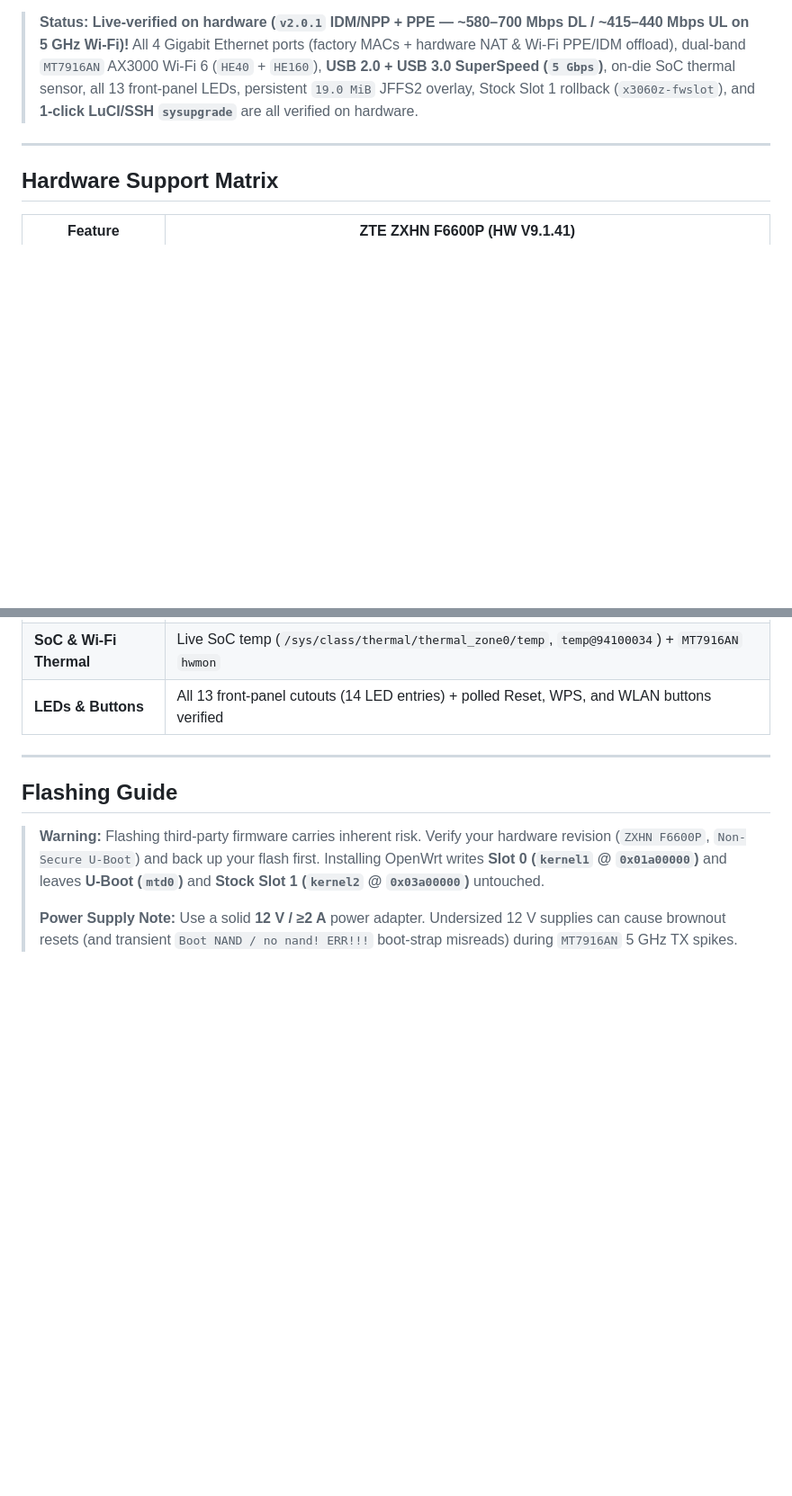
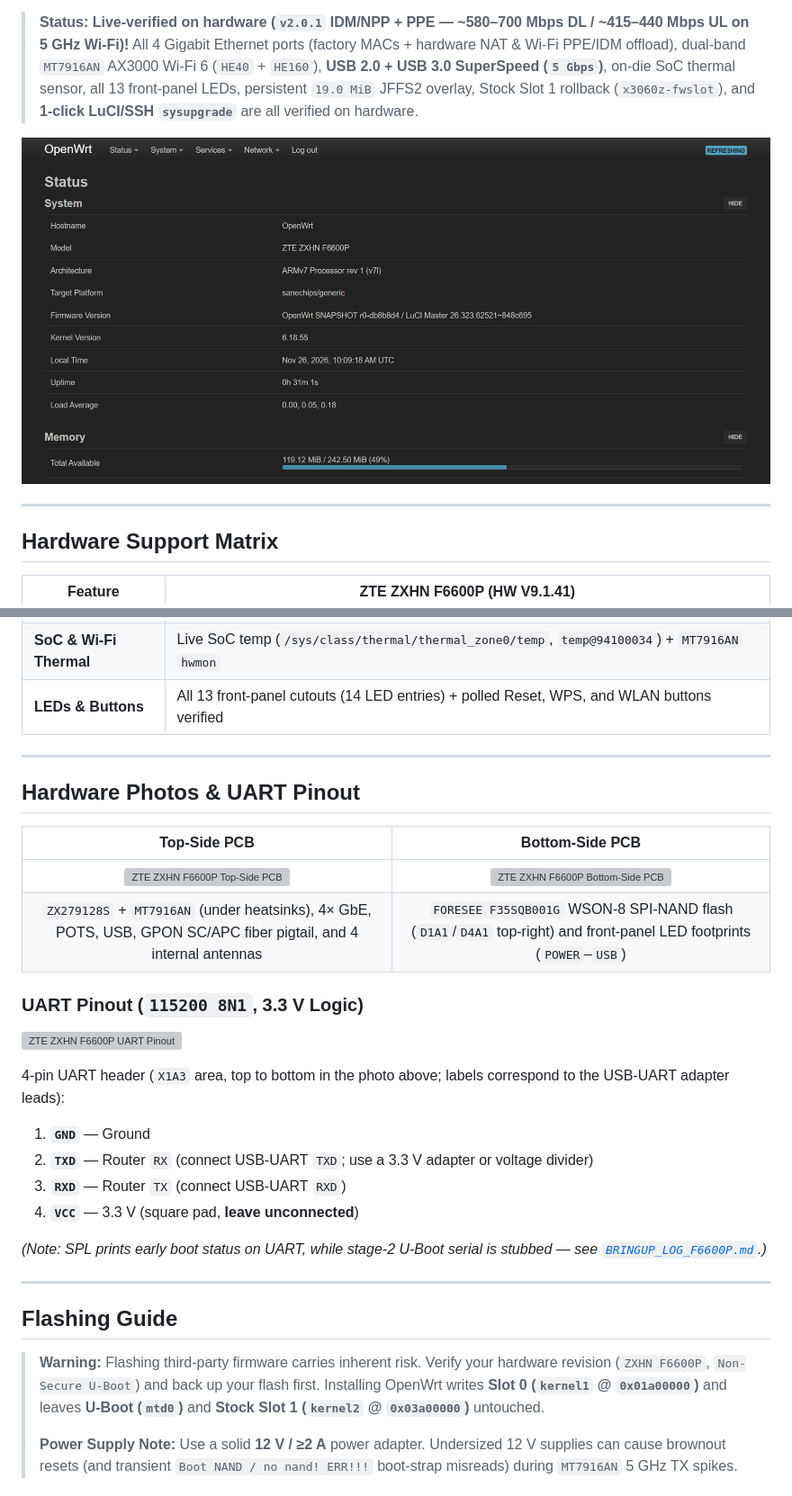
Before and after one commit to JingAr87/fantastic-goggles, a Markdown page: README.md, 2 parts joined by grey strips. Shown at 90% size. Drawn GitHub-style; pictures changed too: images/f6600p-luci-status.png (added); blank space fills up the shorter version; grey boxes are pictures that could not be loaded.

Commit message:
Add EXIF-stripped hardware photos, UART pinout, and LuCI screenshot to README

```diff
--- a/README.md
+++ b/README.md
@@ -3,6 +3,8 @@
 OpenWrt (`Linux 6.18.55`, `sanechips` target) board port, device tree, native `sysupgrade` handler, and `0x168` firmware container packer for the **ZTE ZXHN F6600P** (`HW V9.1.41`, TM / Unifi Malaysia AX3000 Wi-Fi 6 GPON ONT), configured as a Gigabit Ethernet router / AX3000 Wi-Fi 6 AP while preserving Stock firmware in the alternate flash slot for rollback.
 
 > **Status:** **Live-verified on hardware (`v2.0.1` IDM/NPP + PPE — ~580–700 Mbps DL / ~415–440 Mbps UL on 5 GHz Wi-Fi)!** All 4 Gigabit Ethernet ports (factory MACs + hardware NAT & Wi-Fi PPE/IDM offload), dual-band `MT7916AN` AX3000 Wi-Fi 6 (`HE40` + `HE160`), **USB 2.0 + USB 3.0 SuperSpeed (`5 Gbps`)**, on-die SoC thermal sensor, all 13 front-panel LEDs, persistent `19.0 MiB` JFFS2 overlay, Stock Slot 1 rollback (`x3060z-fwslot`), and **1-click LuCI/SSH `sysupgrade`** are all verified on hardware.
+
+![OpenWrt LuCI Status on ZTE ZXHN F6600P](images/f6600p-luci-status.png)
 
 ---
 
@@ -21,6 +23,27 @@ OpenWrt (`Linux 6.18.55`, `sanechips` target) board port, device tree, native `s
 | **LuCI `sysupgrade`** | Supported & verified (preserves settings, no TFTP needed after initial install) |
 | **SoC & Wi-Fi Thermal** | Live SoC temp (`/sys/class/thermal/thermal_zone0/temp`, `temp@94100034`) + `MT7916AN` `hwmon` |
 | **LEDs & Buttons** | All 13 front-panel cutouts (14 LED entries) + polled Reset, WPS, and WLAN buttons verified |
+
+---
+
+## Hardware Photos & UART Pinout
+
+| Top-Side PCB | Bottom-Side PCB |
+| :---: | :---: |
+| ![ZTE ZXHN F6600P Top-Side PCB](images/f6600p-pcb-top.jpg) | ![ZTE ZXHN F6600P Bottom-Side PCB](images/f6600p-pcb-bottom.jpg) |
+| `ZX279128S` + `MT7916AN` (under heatsinks), 4× GbE, POTS, USB, GPON SC/APC fiber pigtail, and 4 internal antennas | `FORESEE F35SQB001G` WSON-8 SPI-NAND flash (`D1A1`/`D4A1` top-right) and front-panel LED footprints (`POWER`–`USB`) |
+
+### UART Pinout (`115200 8N1`, 3.3 V Logic)
+
+![ZTE ZXHN F6600P UART Pinout](images/f6600p-uart-pinout.jpg)
+
+4-pin UART header (`X1A3` area, top to bottom in the photo above; labels correspond to the USB-UART adapter leads):
+1. **`GND`** — Ground
+2. **`TXD`** — Router `RX` (connect USB-UART `TXD`; use a 3.3 V adapter or voltage divider)
+3. **`RXD`** — Router `TX` (connect USB-UART `RXD`)
+4. **`VCC`** — 3.3 V (square pad, **leave unconnected**)
+
+*(Note: SPL prints early boot status on UART, while stage-2 U-Boot serial is stubbed — see [`BRINGUP_LOG_F6600P.md`](BRINGUP_LOG_F6600P.md#1-verified-hardware--uart-pinout).)*
 
 ---
 
```
Also changed, not shown: other parts of README.md (+1 -0 lines), 3 other files.
